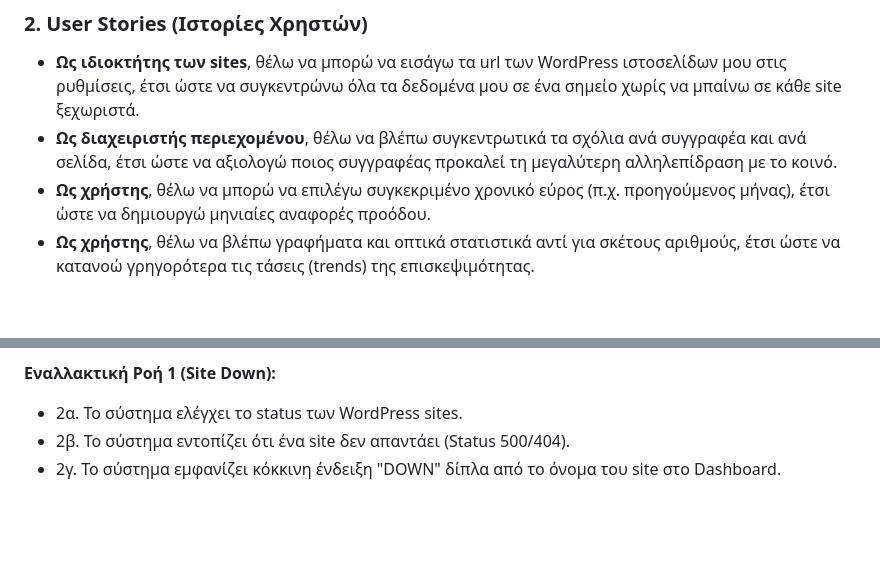
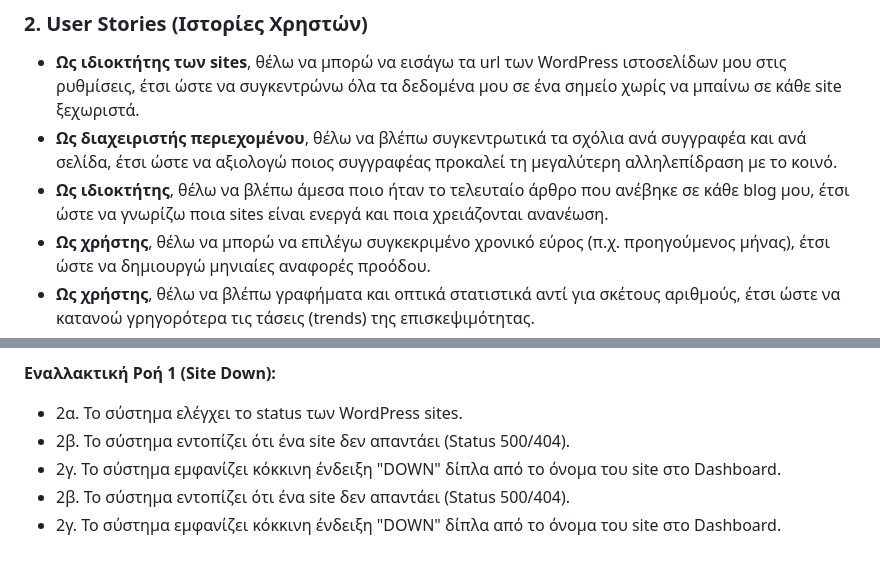
Before and after one commit to iosifidis/OmniDeck, a Markdown page: README.md, 2 parts joined by grey strips. Rendered like a GitHub page; blank space fills up the shorter version.

```diff
--- a/README.md
+++ b/README.md
@@ -43,6 +44,7 @@
 
 *   **Ως ιδιοκτήτης των sites**, θέλω να μπορώ να εισάγω τα url των WordPress ιστοσελίδων μου στις ρυθμίσεις, έτσι ώστε να συγκεντρώνω όλα τα δεδομένα μου σε ένα σημείο χωρίς να μπαίνω σε κάθε site ξεχωριστά.
 *   **Ως διαχειριστής περιεχομένου**, θέλω να βλέπω συγκεντρωτικά τα σχόλια ανά συγγραφέα και ανά σελίδα, έτσι ώστε να αξιολογώ ποιος συγγραφέας προκαλεί τη μεγαλύτερη αλληλεπίδραση με το κοινό.
+*   **Ως ιδιοκτήτης**, θέλω να βλέπω άμεσα ποιο ήταν το τελευταίο άρθρο που ανέβηκε σε κάθε blog μου, έτσι ώστε να γνωρίζω ποια sites είναι ενεργά και ποια χρειάζονται ανανέωση.
 *   **Ως χρήστης**, θέλω να μπορώ να επιλέγω συγκεκριμένο χρονικό εύρος (π.χ. προηγούμενος μήνας), έτσι ώστε να δημιουργώ μηνιαίες αναφορές προόδου.
 *   **Ως χρήστης**, θέλω να βλέπω γραφήματα και οπτικά στατιστικά αντί για σκέτους αριθμούς, έτσι ώστε να κατανοώ γρηγορότερα τις τάσεις (trends) της επισκεψιμότητας.
 *   **Ως ιδιοκτήτης**, θέλω να βλέπω μια ένδειξη αν κάποιο από τα sites μου είναι "κάτω" (Down), έτσι ώστε να ενεργήσω άμεσα για την επαναλειτουργία του.
@@ -121,3 +123,5 @@
 *   2α. Το σύστημα ελέγχει το status των WordPress sites.
 *   2β. Το σύστημα εντοπίζει ότι ένα site δεν απαντάει (Status 500/404).
 *   2γ. Το σύστημα εμφανίζει κόκκινη ένδειξη "DOWN" δίπλα από το όνομα του site στο Dashboard.
+*   2β. Το σύστημα εντοπίζει ότι ένα site δεν απαντάει (Status 500/404).
+*   2γ. Το σύστημα εμφανίζει κόκκινη ένδειξη "DOWN" δίπλα από το όνομα του site στο Dashboard.
```
Also changed, not shown: other parts of README.md (+6 -5 lines).
